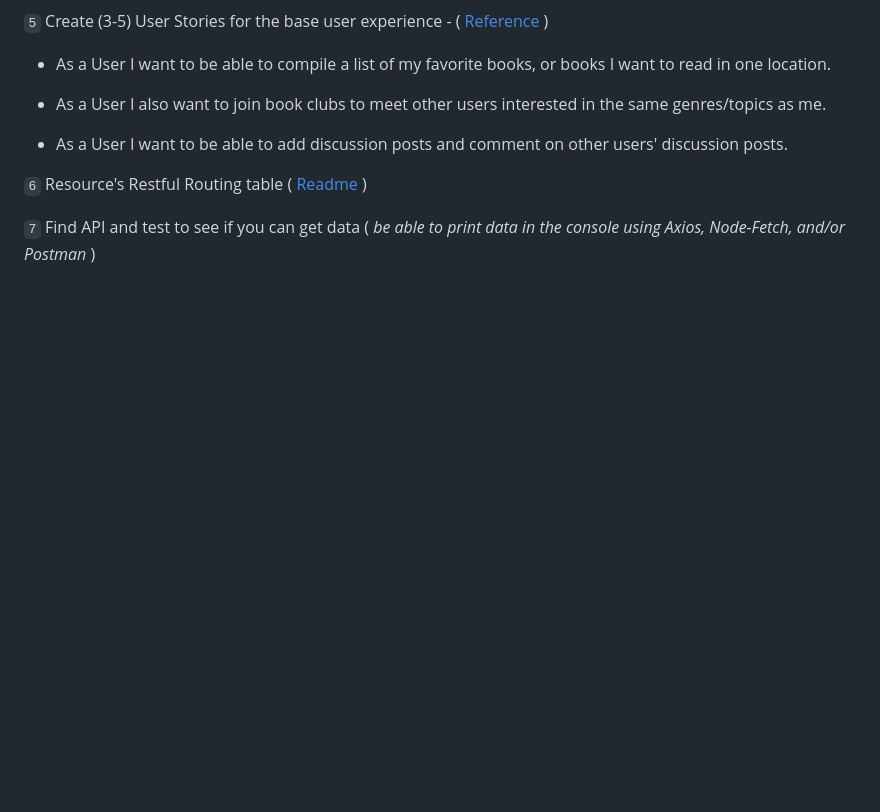
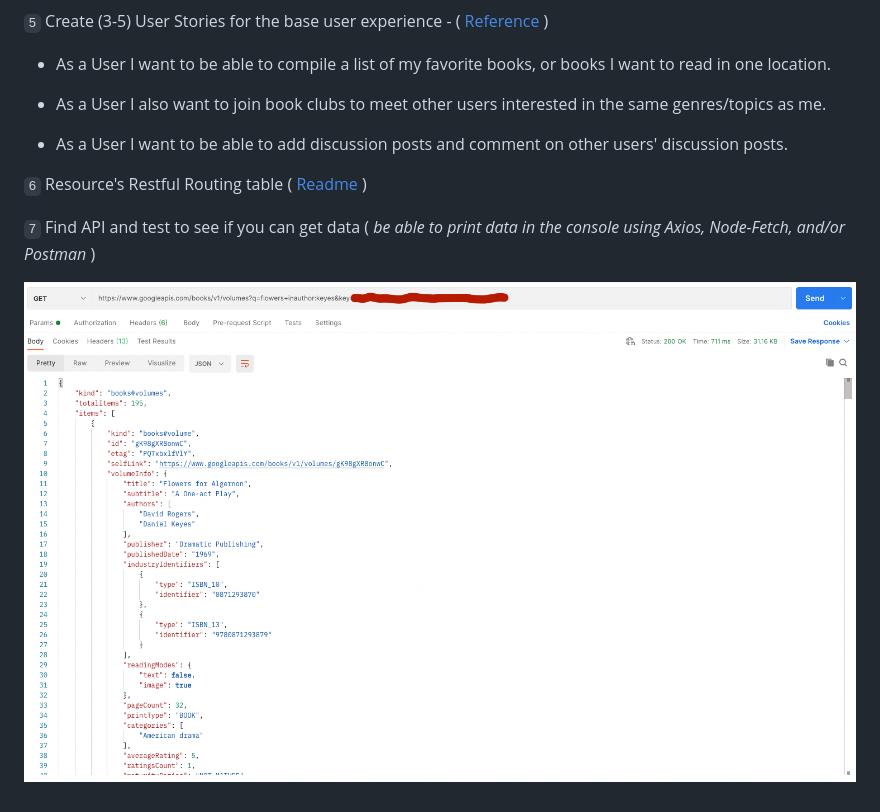
Before and after one commit to charlenebatiste/BookHub, a Markdown page: proposal.md, the part around the change. GitHub-like rendering; pictures changed too: public/assets/proof-of-fetch.png (added); blank space fills up the shorter version.

Commit message:
completed proposal

```diff
--- a/proposal.md
+++ b/proposal.md
@@ -37,3 +37,5 @@ LogIn Page Wireframe
 `6` Resource's Restful Routing table ( [Readme](https://romebell.gitbook.io/sei-412/node-express/00readme-1/01intro-to-express/00readme#restful-routing) )
 
 `7` Find API and test to see if you can get data ( _be able to print data in the console using Axios, Node-Fetch, and/or Postman_ )
+
+![Proof Of Fetch](/public/assets/proof-of-fetch.png)
```
